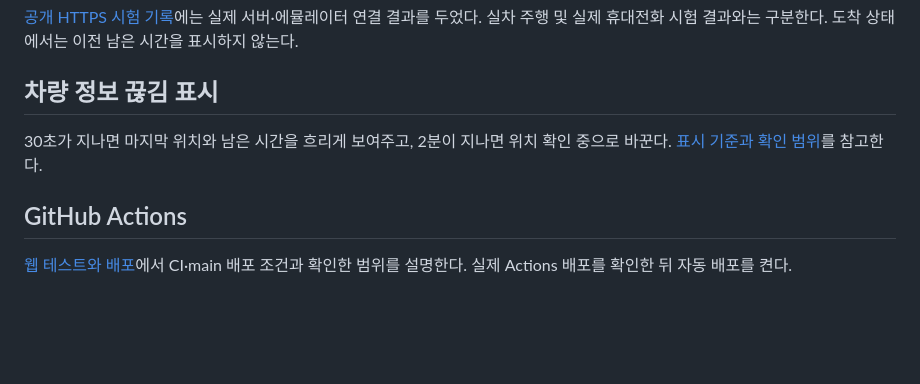
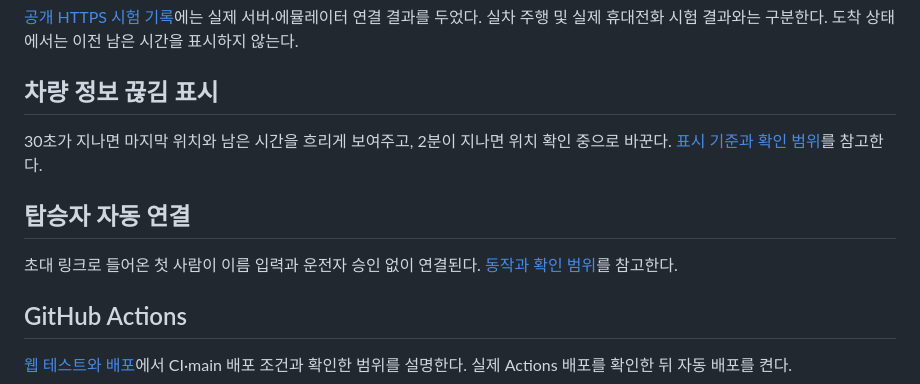
Before and after one commit to majung-team/majung-web, a Markdown page: README.md, the part around the change. Rendered like a GitHub page; blank space fills up the shorter version.

```diff
--- a/README.md
+++ b/README.md
@@ -32,6 +32,10 @@ Node.js 22 이상에서 `npm ci`, `npm test`, `npm start`를 실행한다.
 
 30초가 지나면 마지막 위치와 남은 시간을 흐리게 보여주고, 2분이 지나면 위치 확인 중으로 바꾼다. [표시 기준과 확인 범위](docs/vehicle-freshness.md)를 참고한다.
 
+## 탑승자 자동 연결
+
+초대 링크로 들어온 첫 사람이 이름 입력과 운전자 승인 없이 연결된다. [동작과 확인 범위](docs/auto-connect.md)를 참고한다.
+
 ## GitHub Actions
 
 [웹 테스트와 배포](docs/github-actions.md)에서 CI·main 배포 조건과 확인한 범위를 설명한다. 실제 Actions 배포를 확인한 뒤 자동 배포를 켠다.
```
Also changed, not shown: docs/auto-connect.md (added, +14 -0 lines).
